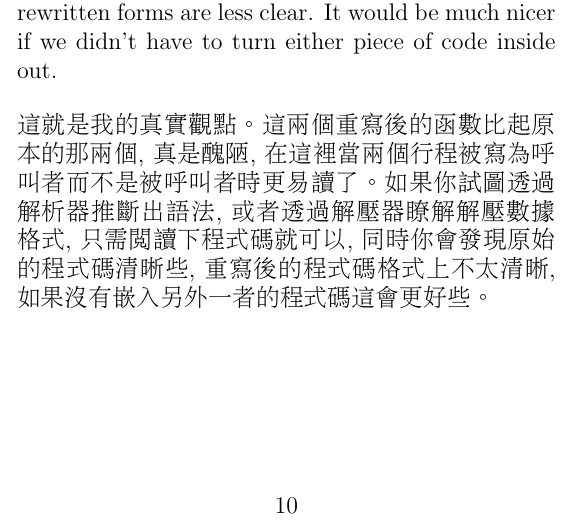
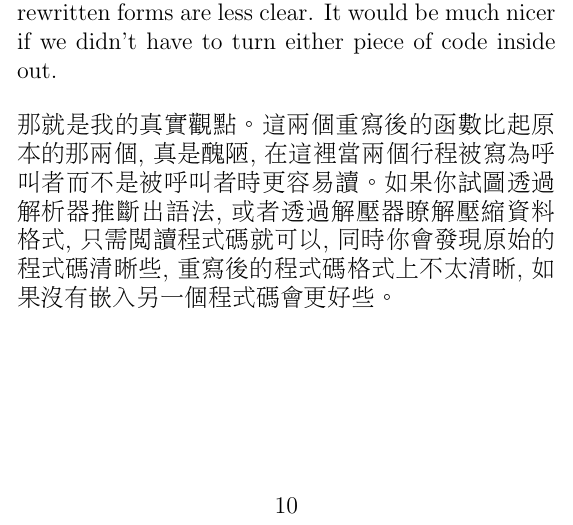
Before and after one commit to descent/latex_doc, a LaTeX document (coroutines_in_c/coroutines_in_c.tex): part of page 10 of 37, cut so that both start at the same text. Compiled offline with pdfLaTeX.

Commit message:
little modify

```diff
--- a/coroutines_in_c/coroutines_in_c.tex
+++ b/coroutines_in_c/coroutines_in_c.tex
@@ -230,7 +230,7 @@ void parser(int c)
 
 And that's the point, really. Both these rewritten functions are thoroughly ugly compared to their originals. Both of the processes taking place here are easier to read when written as a caller, not as a callee. Try to deduce the grammar recognised by the parser, or the compressed data format understood by the decompressor, just by reading the code, and you will find that both the originals are clear and both the rewritten forms are less clear. It would be much nicer if we didn't have to turn either piece of code inside out.
 
-這就是我的真實觀點。這兩個重寫後的函數比起原本的那兩個, 真是醜陋, 在這裡當兩個行程被寫為呼叫者而不是被呼叫者時更易讀了。如果你試圖透過解析器推斷出語法, 或者透過解壓器瞭解解壓數據格式, 只需閱讀下程式碼就可以, 同時你會發現原始的程式碼清晰些, 重寫後的程式碼格式上不太清晰, 如果沒有嵌入另外一者的程式碼這會更好些。
+那就是我的真實觀點。這兩個重寫後的函數比起原本的那兩個, 真是醜陋, 在這裡當兩個行程被寫為呼叫者而不是被呼叫者時更容易讀。如果你試圖透過解析器推斷出語法, 或者透過解壓器瞭解壓縮資料格式, 只需閱讀程式碼就可以, 同時你會發現原始的程式碼清晰些, 重寫後的程式碼格式上不太清晰, 如果沒有嵌入另一個程式碼會更好些。
 
 \section{Knuth's coroutines}
  In The Art of Computer Programming, Donald Knuth presents a solution to this sort of problem. His answer is to throw away the stack concept completely. Stop thinking of one process as the caller and the other as the callee, and start thinking of them as cooperating equals.
```
